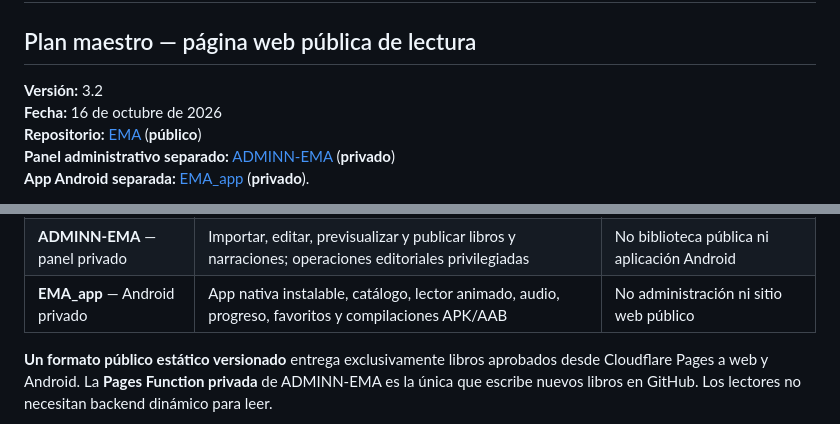
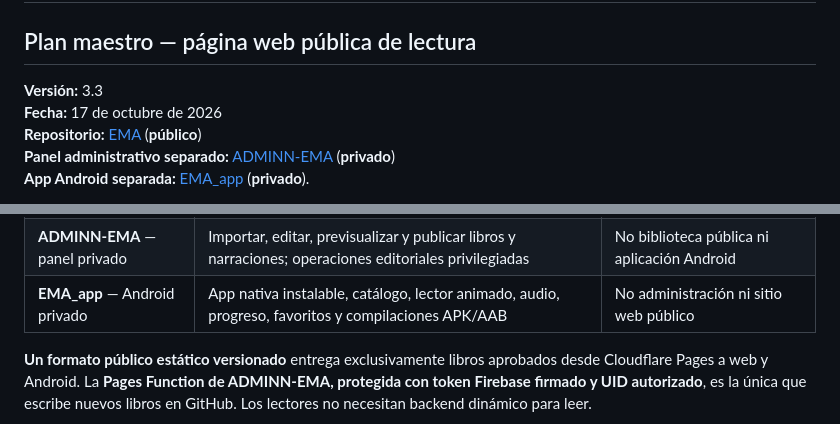
Before and after one commit to martin30eler-sketch/EMA, a Markdown page: docs/PLAN_MAESTRO_EMA.md, 2 parts joined by grey strips. GitHub-like rendering.

Commit message:
docs(web): Firebase Authentication Spark para panel, sin Access ni Firestore

````diff
--- a/docs/PLAN_MAESTRO_EMA.md
+++ b/docs/PLAN_MAESTRO_EMA.md
@@ -1,8 +1,8 @@
 # EMA: Historias que Cobran Vida
 ## Plan maestro — página web pública de lectura
 
-**Versión:** 3.2
-**Fecha:** 16 de octubre de 2026
+**Versión:** 3.3
+**Fecha:** 17 de octubre de 2026
 **Repositorio:** [EMA](https://github.com/martin30eler-sketch/EMA) (**público**)
 **Panel administrativo separado:** [ADMINN-EMA](https://github.com/martin30eler-sketch/ADMINN-EMA) (**privado**)
 **App Android separada:** [EMA_app](https://github.com/martin30eler-sketch/EMA_app) (**privado**).
@@ -37,7 +37,7 @@
 | **ADMINN-EMA** — panel privado | Importar, editar, previsualizar y publicar libros y narraciones; operaciones editoriales privilegiadas | No biblioteca pública ni aplicación Android |
 | **EMA_app** — Android privado | App nativa instalable, catálogo, lector animado, audio, progreso, favoritos y compilaciones APK/AAB | No administración ni sitio web público |
 
-**Un formato público estático versionado** entrega exclusivamente libros aprobados desde Cloudflare Pages a web y Android. La **Pages Function privada** de ADMINN-EMA es la única que escribe nuevos libros en GitHub. Los lectores no necesitan backend dinámico para leer.
+**Un formato público estático versionado** entrega exclusivamente libros aprobados desde Cloudflare Pages a web y Android. La **Pages Function de ADMINN-EMA, protegida con token Firebase firmado y UID autorizado**, es la única que escribe nuevos libros en GitHub. Los lectores no necesitan backend dinámico para leer.
 
 ```mermaid
 flowchart TD
````
Also changed, not shown: other parts of docs/PLAN_MAESTRO_EMA.md (+1 -1 lines).
